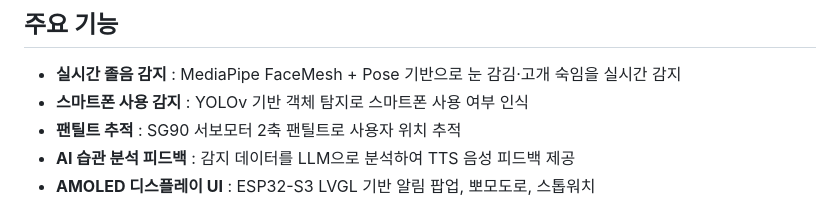
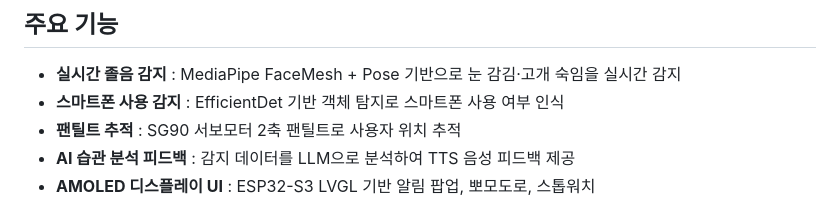
Before and after one commit to gaeun-jay/Deskibot, a Markdown page: Readme.md, the part around the change. Drawn GitHub-style.

Commit message:
[DOCS] Update README.md

```diff
--- a/Readme.md
+++ b/Readme.md
@@ -26,7 +26,7 @@ Deskibot(Attenti)은 2026 한이음 드림업 프로젝트로, 책상에 거치
 ## 주요 기능
 
 - **실시간 졸음 감지** : MediaPipe FaceMesh + Pose 기반으로 눈 감김·고개 숙임을 실시간 감지
-- **스마트폰 사용 감지** : YOLOv 기반 객체 탐지로 스마트폰 사용 여부 인식
+- **스마트폰 사용 감지** : EfficientDet 기반 객체 탐지로 스마트폰 사용 여부 인식
 - **팬틸트 추적** : SG90 서보모터 2축 팬틸트로 사용자 위치 추적
 - **AI 습관 분석 피드백** : 감지 데이터를 LLM으로 분석하여 TTS 음성 피드백 제공
 - **AMOLED 디스플레이 UI** : ESP32-S3 LVGL 기반 알림 팝업, 뽀모도로, 스톱워치
```
